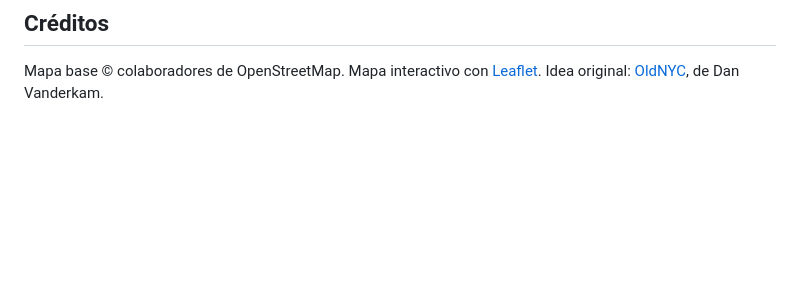
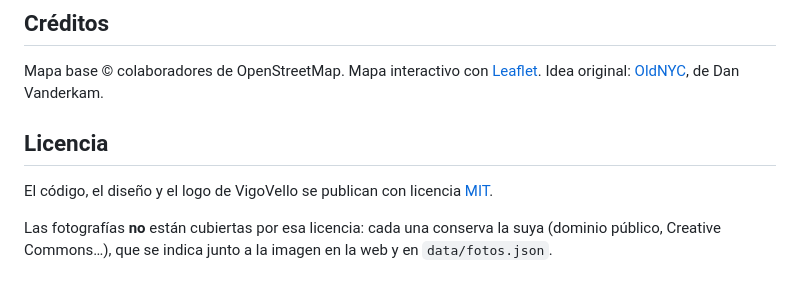
Before and after one commit to asergom/vigovello, a Markdown page: README.md, the part around the change. Rendered like a GitHub page; blank space fills up the shorter version.

Commit message:
Añade sección de licencia al README
Co-Authored-By: Claude Opus 5.5 <noreply@anthropic.com>
Claude-Session: https://claude.ai/code/session_01S73VKFSUBjqYjvDDwKCx3C

```diff
--- a/README.md
+++ b/README.md
@@ -98,3 +98,9 @@ Usa solo fotos de dominio público, con licencia libre o con permiso expreso de
 ## Créditos
 
 Mapa base © colaboradores de OpenStreetMap. Mapa interactivo con [Leaflet](https://leafletjs.com). Idea original: [OldNYC](https://www.oldnyc.org), de Dan Vanderkam.
+
+## Licencia
+
+El código, el diseño y el logo de VigoVello se publican con licencia [MIT](LICENSE).
+
+Las fotografías **no** están cubiertas por esa licencia: cada una conserva la suya (dominio público, Creative Commons…), que se indica junto a la imagen en la web y en `data/fotos.json`.
```
